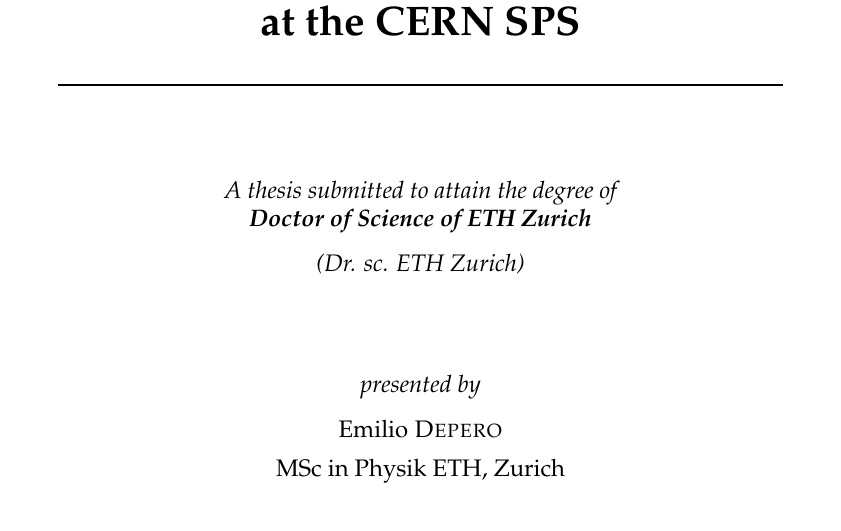
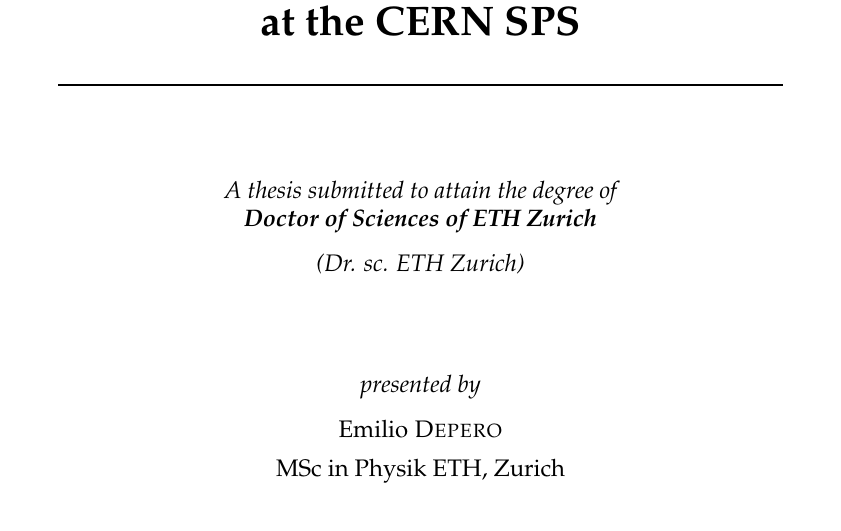
Before and after one commit to CaosOwl/edepero-phdthesis, a LaTeX thesis (thesis/PhDthesis.tex): part of page 1 of 198, cut so that both start at the same text. Compiled offline with pdfLaTeX.

Commit message:
small correction totitle page

```diff
--- a/thesis/PhDthesis.tex
+++ b/thesis/PhDthesis.tex
@@ -9,8 +9,8 @@
 %----------------------------------------------------------------------------------------
 \thesistitle{Searching for Light Dark Matter and a new X17 boson with the NA64 experiment at the CERN SPS} % Your thesis title, this is used in the title and abstract, print it elsewhere with \ttitle
 \supervisor{Prof. Paolo \textsc{Crivelli}} % Your supervisor's name, this is used in the title page, print it elsewhere with \supname
-\examiner{Prof. Gunther Dissertori and Dr. Sergei Gninenko} % Your examiner's name, this is not currently used anywhere in the template, print it elsewhere with \examname
-\degree{Doctor of Science of ETH Zurich} % Your degree name, this is used in the title page and abstract, print it elsewhere with \degreename
+\examiner{Prof. G{\"u}nther Dissertori and Dr. Sergei Gninenko} % Your examiner's name, this is not currently used anywhere in the template, print it elsewhere with \examname
+\degree{Doctor of Sciences of ETH Zurich} % Your degree name, this is used in the title page and abstract, print it elsewhere with \degreename
 \author{Emilio \textsc{Depero}} % Your name, this is used in the title page and abstract, print it elsewhere with \authorname
 \addresses{deperoe@phys.ethz.ch} % Your address, this is not currently used anywhere in the template, print it elsewhere with \addressname
 
```
